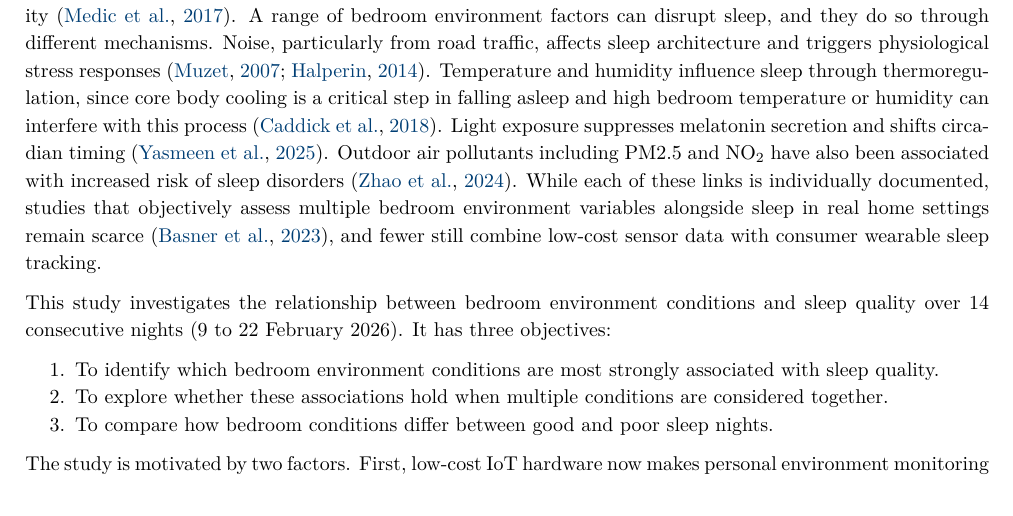
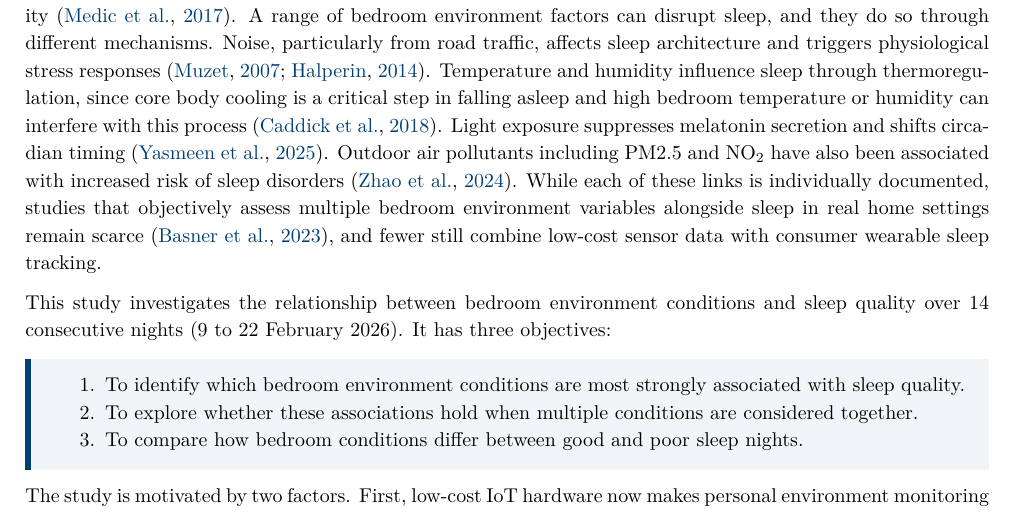
Before and after one commit to ya325icacuk/iot-sleep-environment-coursework, a LaTeX document (report/main.tex): part of page 2 of 20, cut so that both start at the same text. Compiled offline with pdfLaTeX.

Commit message:
Highlight study objectives with callout box
Co-Authored-By: Claude Opus 4.6 (1M context) <noreply@anthropic.com>

```diff
--- a/report/main.tex
+++ b/report/main.tex
@@ -150,11 +150,24 @@ Sleep quality has a well-documented impact on cognitive performance, physical he
 
 This study investigates the relationship between bedroom environment conditions and sleep quality over 14 consecutive nights (9 to 22 February 2026). It has three objectives:
 
+\begin{tcolorbox}[
+  colback=imperialblue!5,
+  colframe=imperialblue,
+  leftrule=3pt,
+  rightrule=0pt,
+  toprule=0pt,
+  bottomrule=0pt,
+  boxsep=4pt,
+  left=8pt,
+  right=8pt,
+  sharp corners
+]
 \begin{enumerate}[nosep]
     \item To identify which bedroom environment conditions are most strongly associated with sleep quality.
     \item To explore whether these associations hold when multiple conditions are considered together.
     \item To compare how bedroom conditions differ between good and poor sleep nights.
 \end{enumerate}
+\end{tcolorbox}
 
 The study is motivated by two factors. First, low-cost IoT hardware now makes personal environment monitoring even more feasible without specialist equipment. A microcontroller board and a handful of sensors costing under \pounds30 can continuously log temperature, humidity, light, and noise throughout the night. Second, the study location, a central London flat facing a busy road, provides a naturalistic setting where noise, air quality, and other conditions vary meaningfully from night to night. Together, these make it possible to monitor multiple bedroom environment variables alongside sleep quality in a real home setting, an area where relatively few studies have been conducted. While the study is based on a single participant over 14 nights, it provides suggestive results on which bedroom conditions matter most for sleep and demonstrates an affordable, replicable approach to home-based sleep environment monitoring.
 
```
